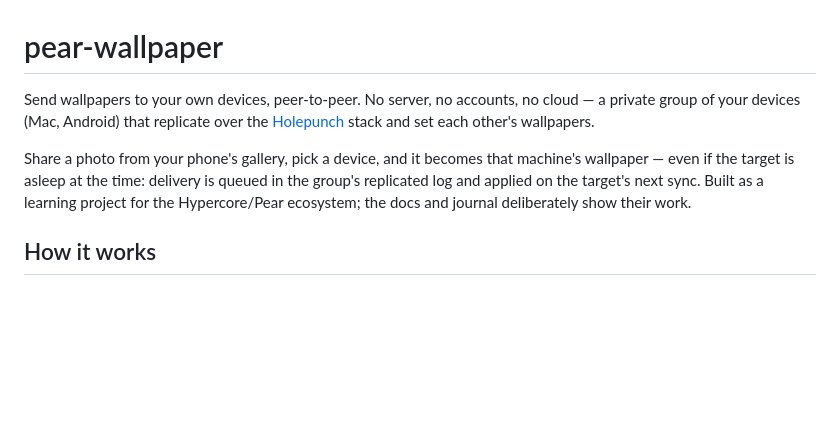
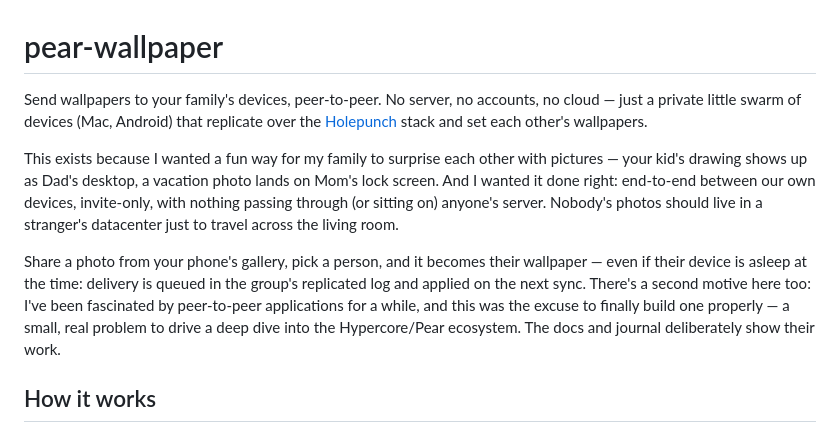
Before and after one commit to pqmcgill/pear-wallpaper, a Markdown page: README.md, the part around the change. Rendered like a GitHub page; blank space fills up the shorter version.

Commit message:
docs(readme): family impetus + p2p learning motive in the intro
Co-Authored-By: Claude Fable 5 <noreply@anthropic.com>

```diff
--- a/README.md
+++ b/README.md
@@ -1,15 +1,24 @@
 # pear-wallpaper
 
-Send wallpapers to your own devices, peer-to-peer. No server, no
-accounts, no cloud — a private group of your devices (Mac, Android)
-that replicate over the [Holepunch](https://holepunch.to) stack and
-set each other's wallpapers.
+Send wallpapers to your family's devices, peer-to-peer. No server, no
+accounts, no cloud — just a private little swarm of devices (Mac,
+Android) that replicate over the [Holepunch](https://holepunch.to)
+stack and set each other's wallpapers.
 
-Share a photo from your phone's gallery, pick a device, and it becomes
-that machine's wallpaper — even if the target is asleep at the time:
-delivery is queued in the group's replicated log and applied on the
-target's next sync. Built as a learning project for the
-Hypercore/Pear ecosystem; the docs and journal deliberately show their
+This exists because I wanted a fun way for my family to surprise each
+other with pictures — your kid's drawing shows up as Dad's desktop, a
+vacation photo lands on Mom's lock screen. And I wanted it done right:
+end-to-end between our own devices, invite-only, with nothing passing
+through (or sitting on) anyone's server. Nobody's photos should live
+in a stranger's datacenter just to travel across the living room.
+
+Share a photo from your phone's gallery, pick a person, and it becomes
+their wallpaper — even if their device is asleep at the time: delivery
+is queued in the group's replicated log and applied on the next sync.
+There's a second motive here too: I've been fascinated by peer-to-peer
+applications for a while, and this was the excuse to finally build one
+properly — a small, real problem to drive a deep dive into the
+Hypercore/Pear ecosystem. The docs and journal deliberately show their
 work.
 
 ## How it works
```
